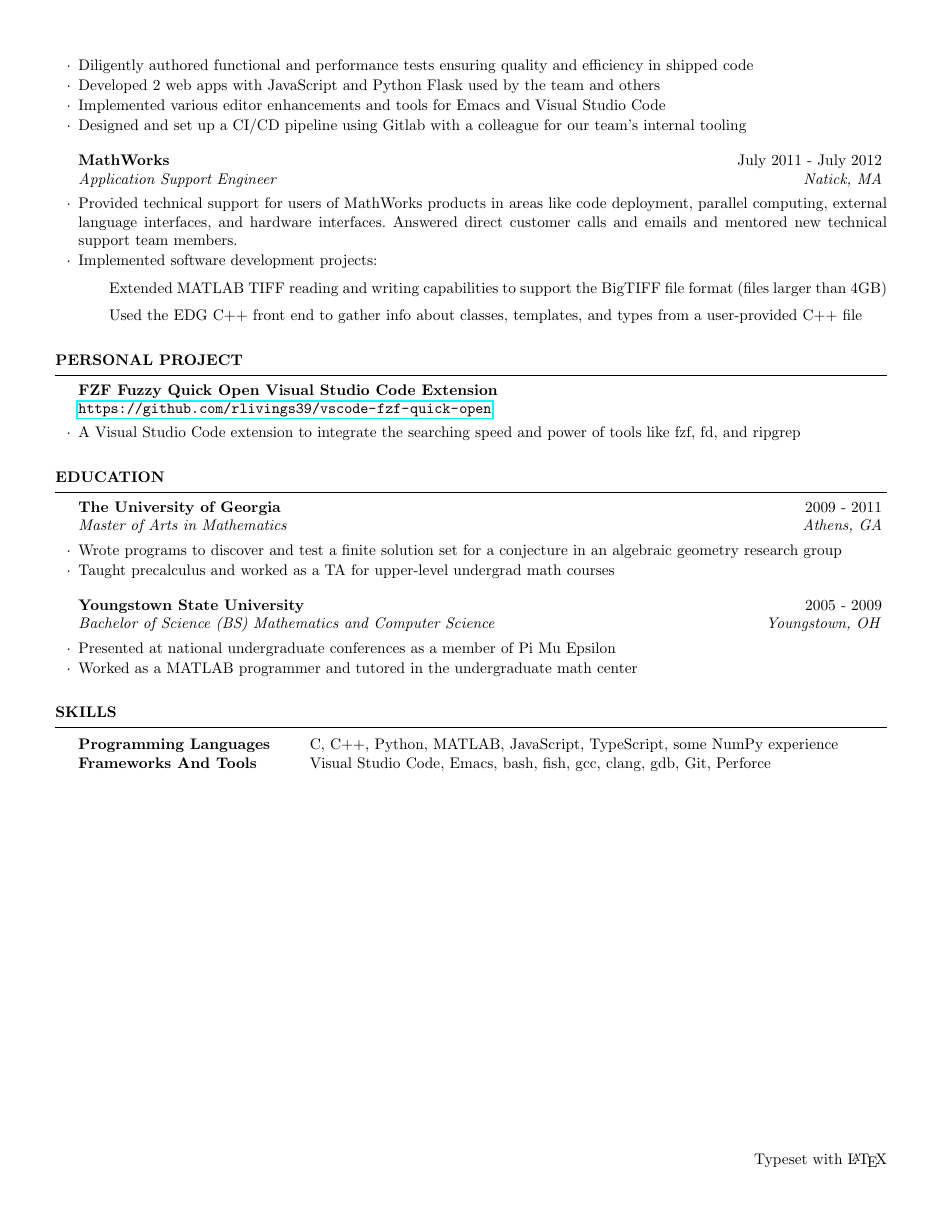
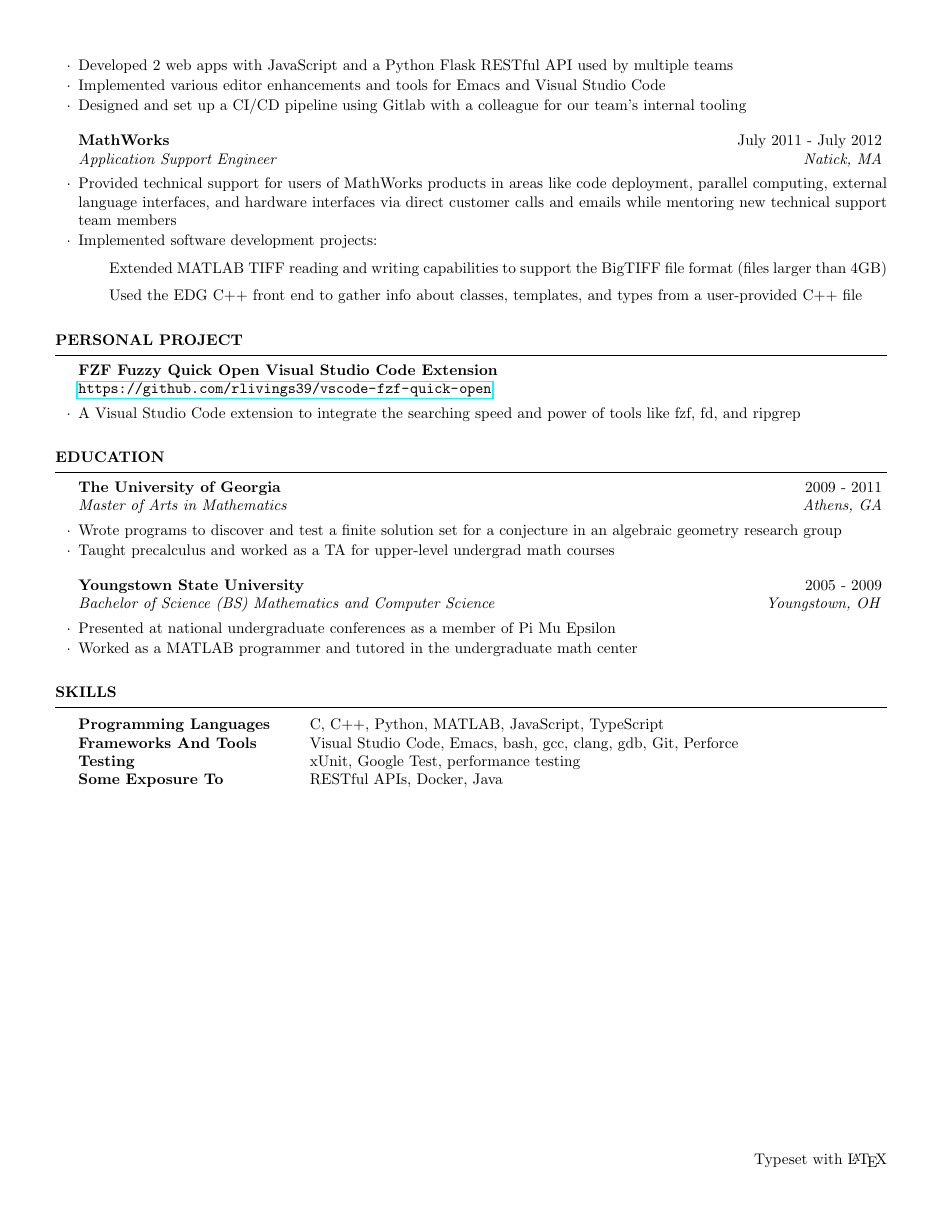
Before and after one commit to rlivings39/w-ryan-livingston-resume, a LaTeX CV (w-ryan-livingston-resume.tex): page 2 of 2. Compiled offline with pdfLaTeX.

Commit message:
Angi cover letter 2 and resume tweaks

```diff
--- a/w-ryan-livingston-resume.tex
+++ b/w-ryan-livingston-resume.tex
@@ -72,7 +71,7 @@
 		\item Led and mentored a team implementing sparse matrix algorithm support
 		\item Adapted random number generation to support multiple streams in generated OpenMP parallel code
 		\item Diligently authored functional and performance tests ensuring quality and efficiency in shipped code
-		\item Developed 2 web apps with JavaScript and Python Flask used by the team and others
+		\item Developed 2 web apps with JavaScript and a Python Flask RESTful API used by multiple teams
 		\item Implemented various editor enhancements and tools for Emacs and Visual Studio Code
 		\item Designed and set up a CI/CD pipeline using Gitlab with a colleague for our team's internal tooling
 	\end{rSubsection}
@@ -80,7 +79,7 @@
 	%------------------------------------------------
 
 	\begin{rSubsection}{MathWorks}{July 2011 - July 2012}{Application Support Engineer}{Natick, MA}
-		\item Provided technical support for users of MathWorks products in areas like code deployment, parallel computing, external language interfaces, and hardware interfaces. Answered direct customer calls and emails and mentored new technical support team members.
+		\item Provided technical support for users of MathWorks products in areas like code deployment, parallel computing, external language interfaces, and hardware interfaces via direct customer calls and emails while mentoring new technical support team members
 		\item Implemented software development projects:
 		\subitem Extended MATLAB TIFF reading and writing capabilities to support the BigTIFF file format (files larger than 4GB)
 		\subitem Used the EDG C++ front end to gather info about classes, templates, and types from a user-provided C++ file
@@ -131,8 +130,10 @@
 
 \begin{rSection}{Skills}
 	\begin{tabular}{@{} >{\bfseries}l @{\hspace{6ex}} l @{}}
-		Programming Languages & C, C++, Python, MATLAB, JavaScript, TypeScript, some NumPy experience \\
-		Frameworks And Tools & Visual Studio Code, Emacs, bash, fish, gcc, clang, gdb, Git, Perforce
+		Programming Languages & C, C++, Python, MATLAB, JavaScript, TypeScript \\
+		Frameworks And Tools & Visual Studio Code, Emacs, bash, gcc, clang, gdb, Git, Perforce \\
+		Testing & xUnit, Google Test, performance testing \\
+		Some Exposure To & RESTful APIs, Docker, Java
 	\end{tabular}
 \end{rSection}
 
```
Also changed, not shown: w-ryan-livingston-cover-letter-angi.tex (+2 -2 lines), w-ryan-livingston-cover-letter-angi.pdf, w-ryan-livingston-resume.pdf, w-ryan-livingston-resume.tex (11 more changed lines).
